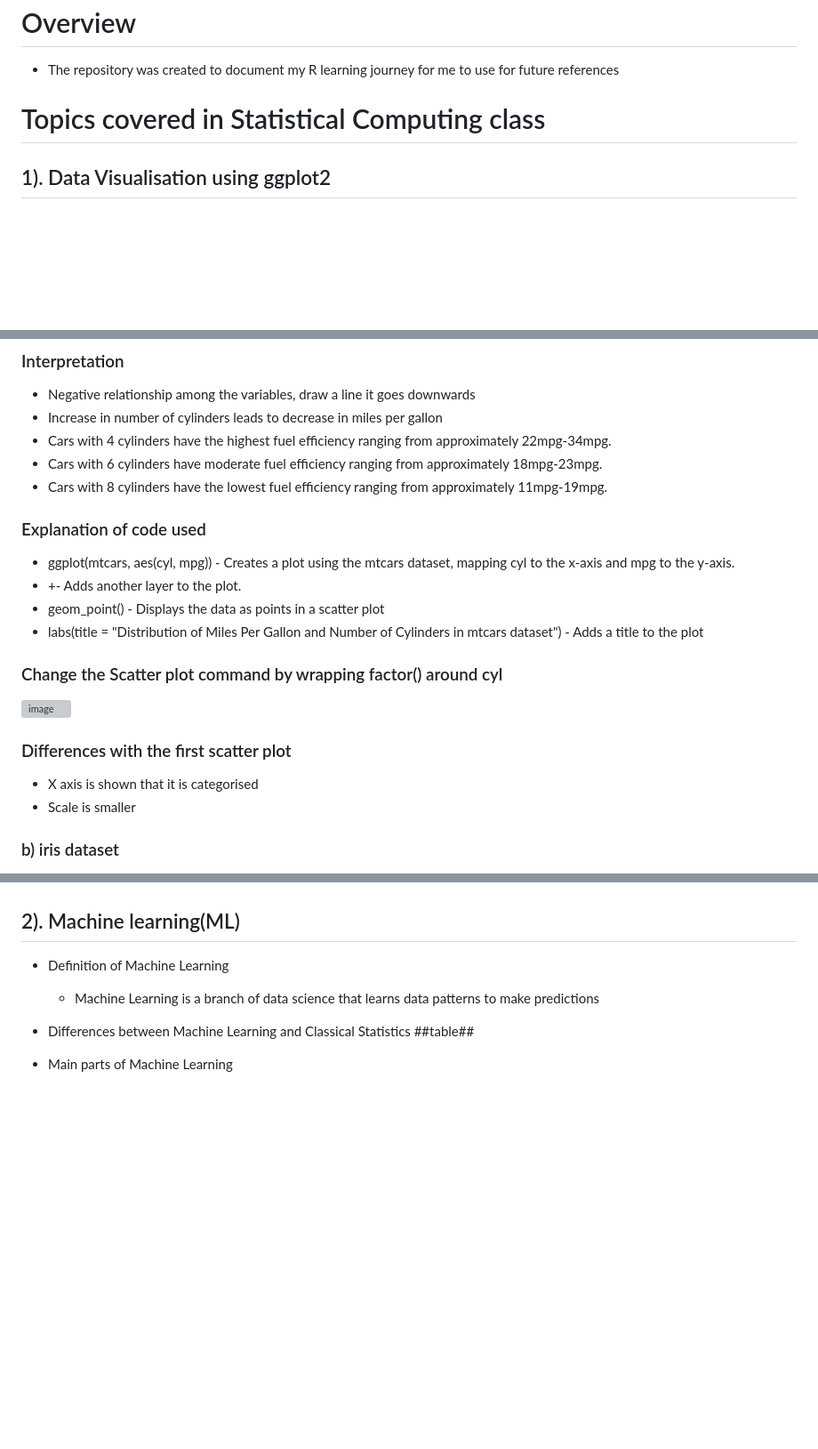
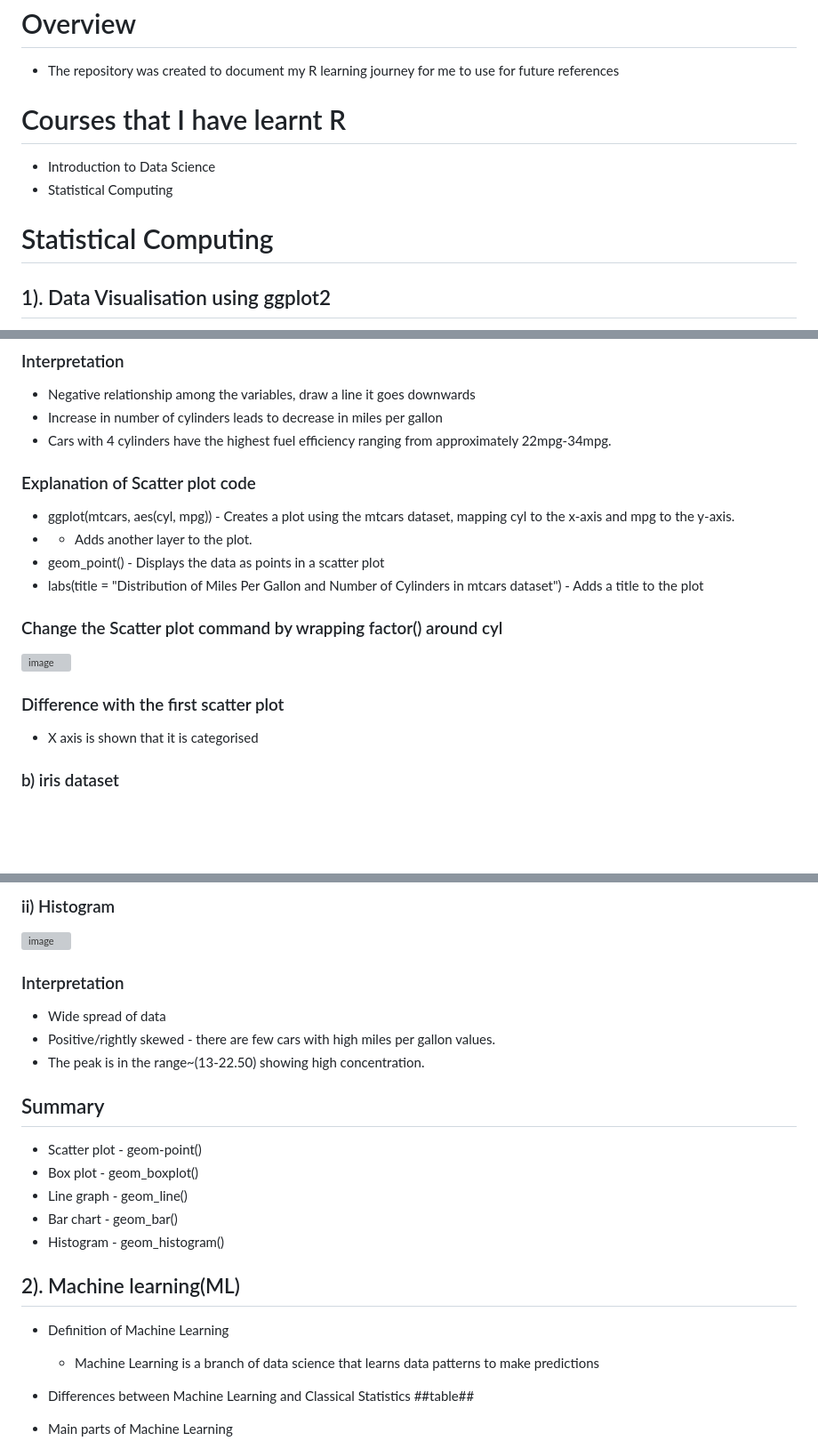
Before and after one commit to NatashaGicheha-1/R-Journey, a Markdown page: README.md, 3 parts joined by grey strips. Shown at 89% size. Rendered like a GitHub page; blank space fills up the shorter version; grey boxes are pictures that could not be loaded.

```diff
--- a/README.md
+++ b/README.md
@@ -1,7 +1,11 @@
 # Overview
 - The repository was created to document my R learning journey for me to use for future references
 
-# Topics covered in Statistical Computing class
+# Courses that I have learnt R
+- Introduction to Data Science
+- Statistical Computing
+
+# Statistical Computing
 ## 1). Data Visualisation using ggplot2
 - Inbuilt datsets used:
   - mtcars
@@ -15,20 +22,17 @@
 - Negative relationship among the variables, draw a line it goes downwards
 - Increase in number of cylinders leads to decrease in miles per gallon
 - Cars with 4 cylinders have the highest fuel efficiency ranging from approximately 22mpg-34mpg.
-- Cars with 6 cylinders have moderate fuel efficiency ranging from approximately 18mpg-23mpg.
-- Cars with 8 cylinders have the lowest fuel efficiency ranging from approximately 11mpg-19mpg.
 
-### Explanation of code used
+### Explanation of Scatter plot code
 - ggplot(mtcars, aes(cyl, mpg)) - Creates a plot using the mtcars dataset, mapping cyl to the x-axis and mpg to the y-axis.
-- +- Adds another layer to the plot.
+- + Adds another layer to the plot.
 - geom_point() - Displays the data as points in a scatter plot
 - labs(title = "Distribution of Miles Per Gallon and Number of Cylinders in mtcars dataset") - Adds a title to the plot
 
 ### Change the Scatter plot command by wrapping factor() around cyl
 <img width="509" height="259" alt="image" src="https://github.com/user-attachments/assets/c4ead58b-b877-4d7a-8ec7-207a7bd39e36" />
 
-### Differences with the first scatter plot
+### Difference with the first scatter plot
 - X axis is shown that it is categorised
-- Scale is smaller
 
 ### b) iris dataset
@@ -53,3 +107,17 @@
+### ii) Histogram
+<img width="443" height="257" alt="image" src="https://github.com/user-attachments/assets/65f07f38-7948-4ddc-b11a-29840f5f90e4" />
+
+### Interpretation
+- Wide spread of data
+- Positive/rightly skewed - there are  few cars with high miles per gallon values.
+- The peak is in the range~(13-22.50) showing high concentration.
+
+## Summary
+- Scatter plot - geom-point()
+- Box plot -  geom_boxplot()
+- Line graph - geom_line()
+- Bar chart - geom_bar()
+- Histogram - geom_histogram()
 
 ## 2). Machine learning(ML)
 - Definition of Machine Learning
```
Also changed, not shown: other parts of README.md (+56 -3 lines).
